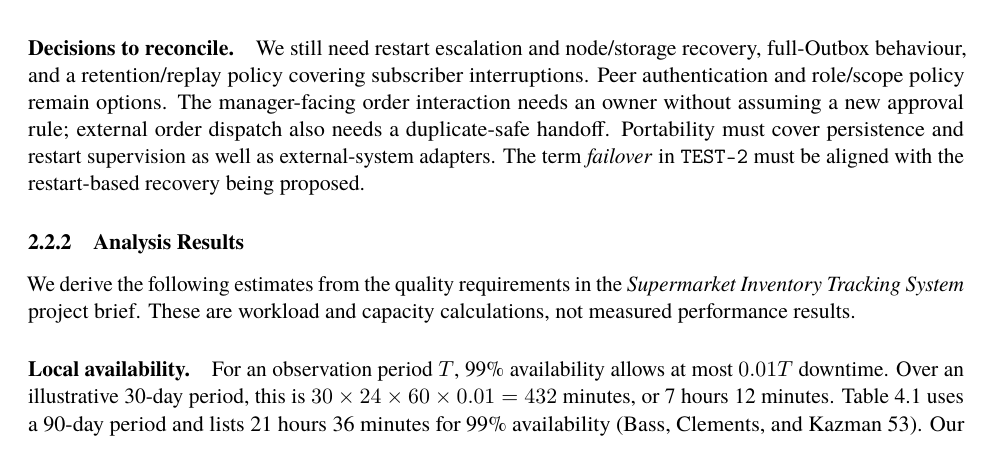
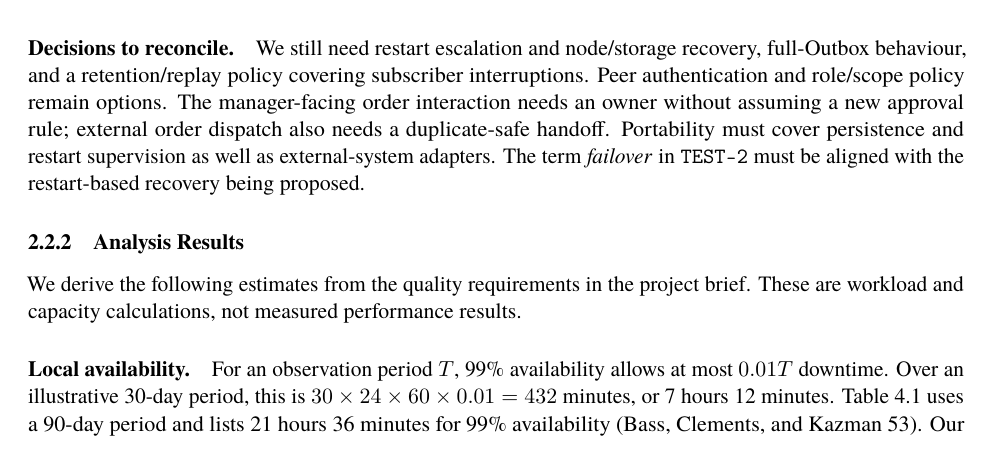
Before and after one commit to kobster68/supermarket-inventory-tracker, a LaTeX document (main.tex, which reads sections/2-2-2-analysis-results.tex): part of page 10 of 24, cut so that both start at the same text. Compiled offline with pdfLaTeX.

Commit message:
Refer to the project brief informally
Remove the formatted assignment title from the analysis introduction while preserving all estimates and assumptions.

```diff
--- a/sections/2-2-2-analysis-results.tex
+++ b/sections/2-2-2-analysis-results.tex
@@ -3,9 +3,8 @@
 \subsubsection{Analysis Results}
 \label{sec:analysis-results}
 
-We derive the following estimates from the quality requirements in the
-\emph{Supermarket Inventory Tracking System} project brief. These are workload and
-capacity calculations, not measured performance results.
+We derive the following estimates from the quality requirements in the project
+brief. These are workload and capacity calculations, not measured performance results.
 
 \paragraph{Local availability.}
 For an observation period \(T\), 99\% availability allows at most \(0.01T\) downtime.
```
